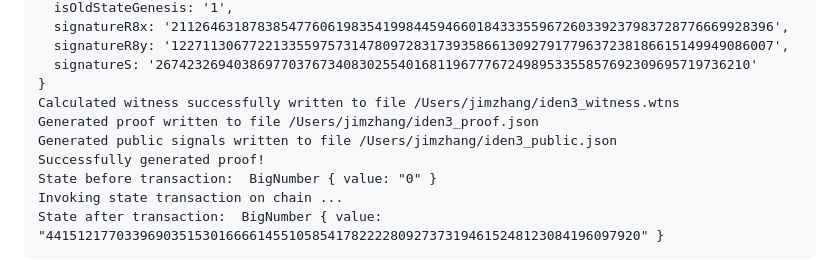
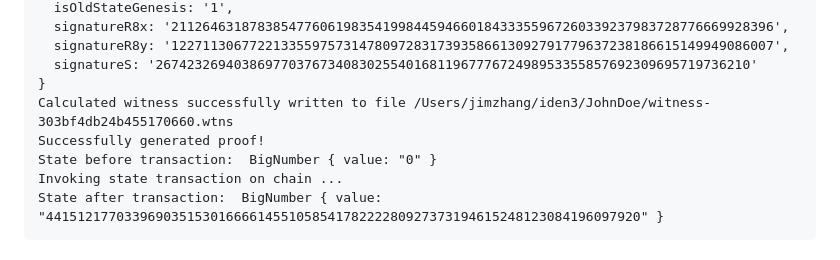
Before and after one commit to kaleido-io/kaleido-iden3-samples, a Markdown page: README.md, the part around the change printed below. Rendered like a GitHub page.

```diff
--- a/README.md
+++ b/README.md
@@ -168,9 +171,7 @@ Example output:
   signatureR8y: '12271130677221335597573147809728317393586613092791779637238186615149949086007',
   signatureS: '2674232694038697703767340830255401681196777672498953355857692309695719736210'
 }
-Calculated witness successfully written to file /Users/jimzhang/iden3_witness.wtns
-Generated proof written to file /Users/jimzhang/iden3_proof.json
-Generated public signals written to file /Users/jimzhang/iden3_public.json
+Calculated witness successfully written to file /Users/jimzhang/iden3/JohnDoe/witness-303bf4db24b455170660.wtns
 Successfully generated proof!
 State before transaction:  BigNumber { value: "0" }
 Invoking state transaction on chain ...
```
Also changed, not shown: other parts of README.md (+8 -1 lines).
